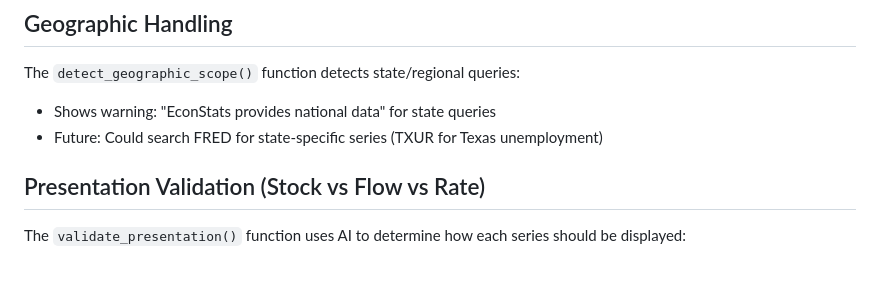
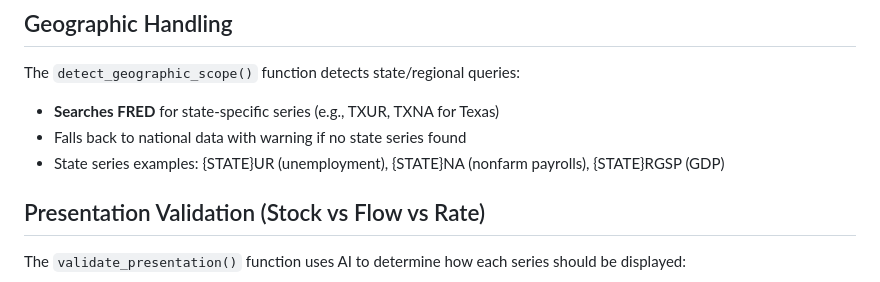
Before and after one commit to joshfwaldman1/econstats, a Markdown page: CLAUDE.local.md, the part around the change. GitHub-like rendering.

Commit message:
Update docs for state series search

```diff
--- a/CLAUDE.local.md
+++ b/CLAUDE.local.md
@@ -35,8 +35,9 @@ The `extract_demographic_group()` function prevents cross-demographic confusion:
 
 ## Geographic Handling
 The `detect_geographic_scope()` function detects state/regional queries:
-- Shows warning: "EconStats provides national data" for state queries
-- Future: Could search FRED for state-specific series (TXUR for Texas unemployment)
+- **Searches FRED** for state-specific series (e.g., TXUR, TXNA for Texas)
+- Falls back to national data with warning if no state series found
+- State series examples: {STATE}UR (unemployment), {STATE}NA (nonfarm payrolls), {STATE}RGSP (GDP)
 
 ## Presentation Validation (Stock vs Flow vs Rate)
 The `validate_presentation()` function uses AI to determine how each series should be displayed:
```
